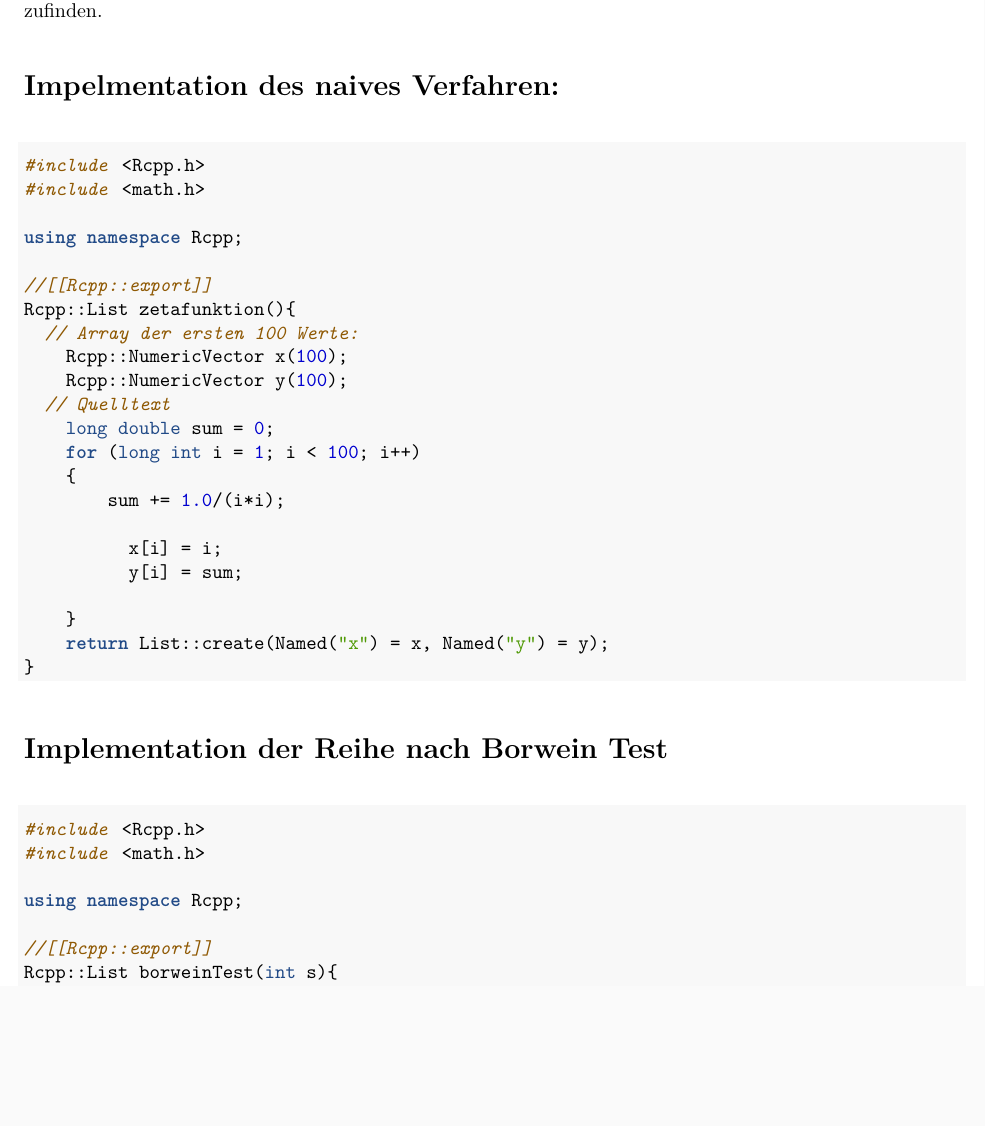
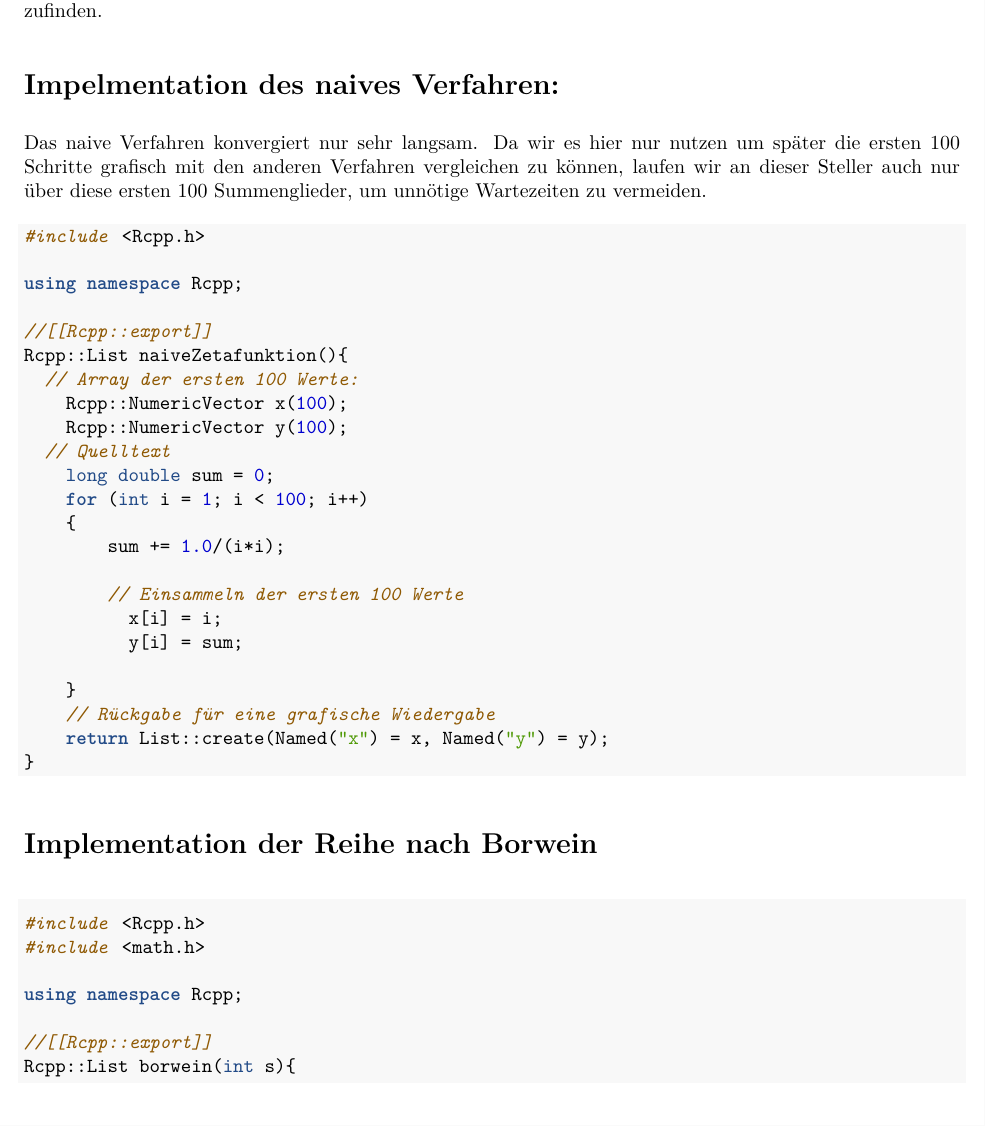
Before and after one commit to NarGrish/ComputerPhysik, an R Markdown document (Uebung01_RiemannscheZetaFunktion.Rmd): part of page 2 of 4 before the commit and part of page 2 of 5 after it, cut so that both start at the same text, the shorter picture padded with empty space. The pictures show the output file Uebung01_RiemannscheZetaFunktion.pdf that the author committed with the source.

Commit message:
Kommentare

````diff
--- a/Uebung01_RiemannscheZetaFunktion.Rmd
+++ b/Uebung01_RiemannscheZetaFunktion.Rmd
@@ -63,6 +63,34 @@ bzw. für s = 2
 Diese Form der Reihe und die einhergehende Berechnung sind unter Implementation der Reihe nach Borwein zufinden.
 
 # Impelmentation des naives Verfahren:
+Das naive Verfahren konvergiert nur sehr langsam. Da wir es hier nur nutzen um später die ersten 100 Schritte grafisch mit den anderen Verfahren vergleichen zu können, laufen wir an dieser Steller auch nur über diese ersten 100 Summenglieder, um unnötige Wartezeiten zu vermeiden.
+```{Rcpp}
+#include <Rcpp.h>
+
+using namespace Rcpp;
+
+//[[Rcpp::export]]
+Rcpp::List naiveZetafunktion(){
+  // Array der ersten 100 Werte:
+    Rcpp::NumericVector x(100);
+    Rcpp::NumericVector y(100);
+  // Quelltext
+    long double sum = 0;
+    for (int i = 1; i < 100; i++)
+    {
+        sum += 1.0/(i*i);
+
+        // Einsammeln der ersten 100 Werte
+          x[i] = i;
+          y[i] = sum;
+
+    }
+    // Rückgabe für eine grafische Wiedergabe
+    return List::create(Named("x") = x, Named("y") = y);
+}
+```
+
+# Implementation der Reihe nach Borwein
 ```{Rcpp}
 #include <Rcpp.h>
 #include <math.h>
@@ -70,33 +98,7 @@ Diese Form der Reihe und die einhergehende Berechnung sind unter Implementation
 using namespace Rcpp;
 
 //[[Rcpp::export]]
-Rcpp::List zetafunktion(){
-  // Array der ersten 100 Werte:
-    Rcpp::NumericVector x(100);
-    Rcpp::NumericVector y(100);
-  // Quelltext
-    long double sum = 0;
-    for (long int i = 1; i < 100; i++)
-    {
-        sum += 1.0/(i*i);
-
-          x[i] = i;
-          y[i] = sum;
-
-    }
-    return List::create(Named("x") = x, Named("y") = y);
-}
-```
-
-# Implementation der Reihe nach Borwein Test
-```{Rcpp}
-#include <Rcpp.h>
-#include <math.h>
-
-using namespace Rcpp;
-
-//[[Rcpp::export]]
-Rcpp::List borweinTest(int s){
+Rcpp::List borwein(int s){
   // Array der ersten 100 Werte:
     Rcpp::NumericVector x(100);
     Rcpp::NumericVector y(100);
````
Also changed, not shown: Uebung01_RiemannscheZetaFunktion.pdf, Uebung01_RiemannscheZetaFunktion.Rmd (15 more changed lines).
